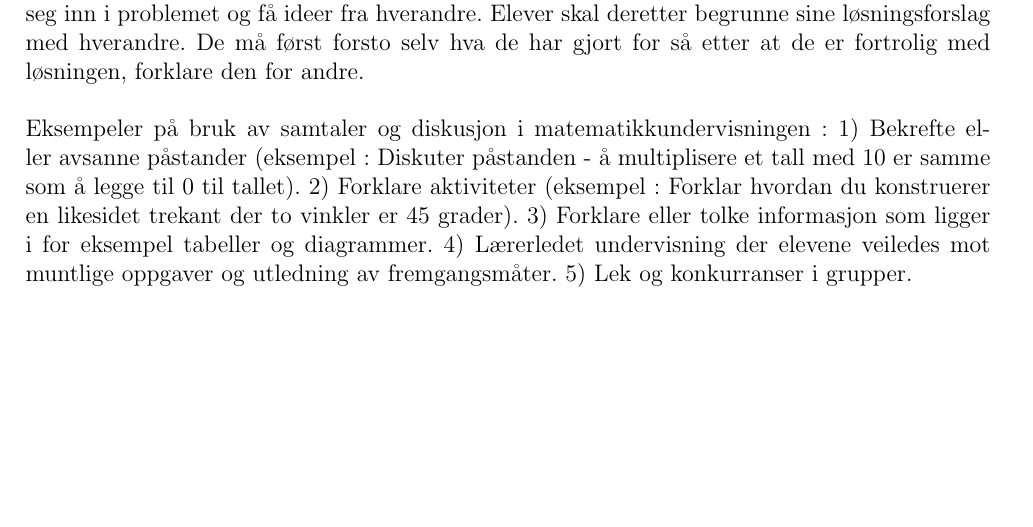
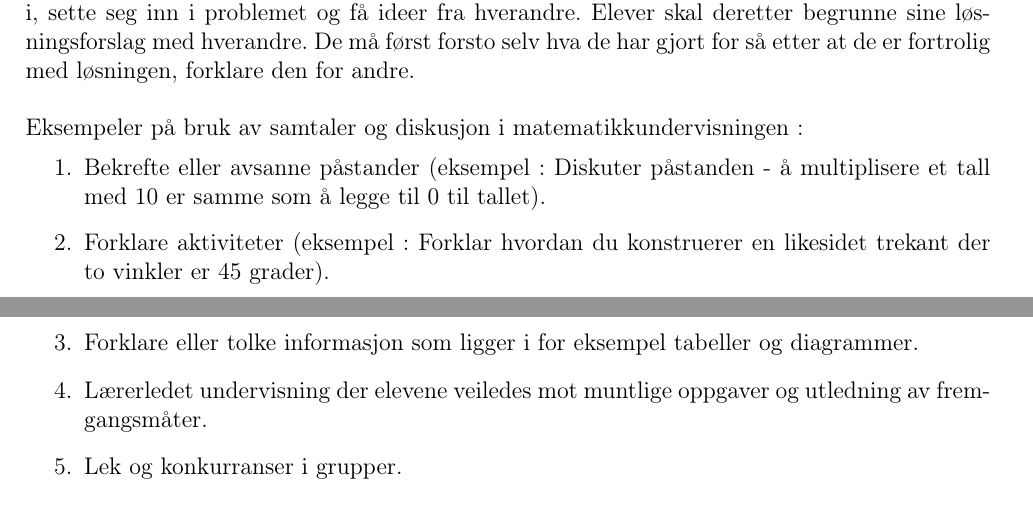
Before and after one commit to imranal/ppu, a LaTeX document (videocase/eksamen.tex): part of page 3 of 7 before the commit and two parts of pages 3 and 4 of 7 after it, the two joined at a grey line, cut so that both start at the same text, the shorter picture padded with empty space. Compiled offline with pdfLaTeX.

```diff
--- a/videocase/eksamen.tex
+++ b/videocase/eksamen.tex
@@ -6,6 +6,7 @@
 \usepackage{apacite}
 \usepackage{jneurosci}
 \usepackage[utf8]{inputenc}
+\usepackage[T1]{fontenc}
 \usepackage[norsk]{babel}
 \usepackage{url}
 \usepackage{amsmath} % math package
@@ -182,15 +183,17 @@
 \newline
 \newline
 Eksempeler på bruk av samtaler og diskusjon i matematikkundervisningen :
-1) Bekrefte eller avsanne påstander (eksempel : Diskuter påstanden - å multiplisere
+\begin{enumerate}
+\item Bekrefte eller avsanne påstander (eksempel : Diskuter påstanden - å multiplisere
 et tall med 10 er samme som å legge til 0 til tallet).
-2) Forklare aktiviteter (eksempel : Forklar hvordan du konstruerer en likesidet
+\item Forklare aktiviteter (eksempel : Forklar hvordan du konstruerer en likesidet
 trekant der to vinkler er 45 grader).
-3) Forklare eller tolke informasjon som ligger i for eksempel tabeller og
+\item Forklare eller tolke informasjon som ligger i for eksempel tabeller og
 diagrammer.
-4) Lærerledet undervisning der elevene veiledes mot muntlige oppgaver og utledning
+\item Lærerledet undervisning der elevene veiledes mot muntlige oppgaver og utledning
 av fremgangsmåter.
-5) Lek og konkurranser i grupper.
+\item Lek og konkurranser i grupper.
+\end{enumerate}
 
 \section*{Utforskende samtaler}
 %%%%% Utforskende samtaler %%%%%%%
```
Also changed, not shown: tex_files/main.tex (+1 -0 lines), pdf_files/main.pdf, videocase/eksamen.pdf, 1 other file.
